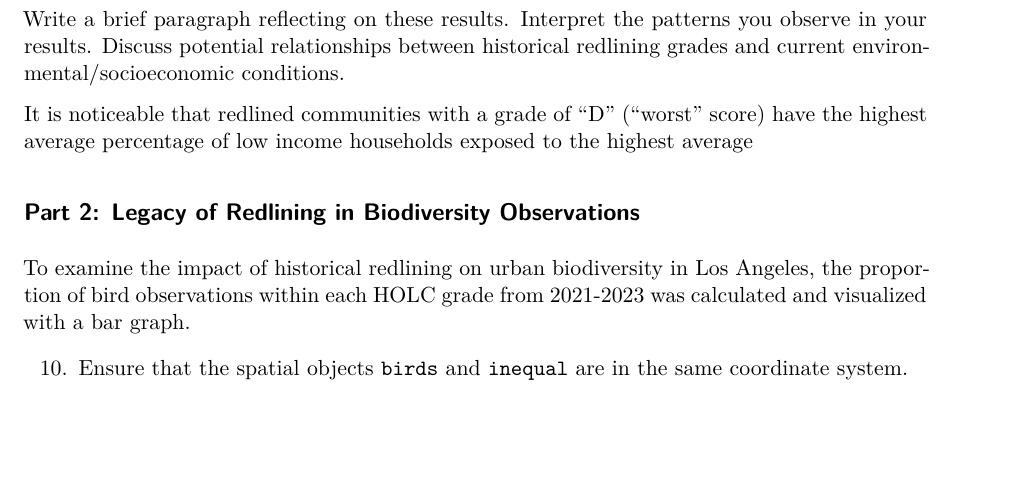
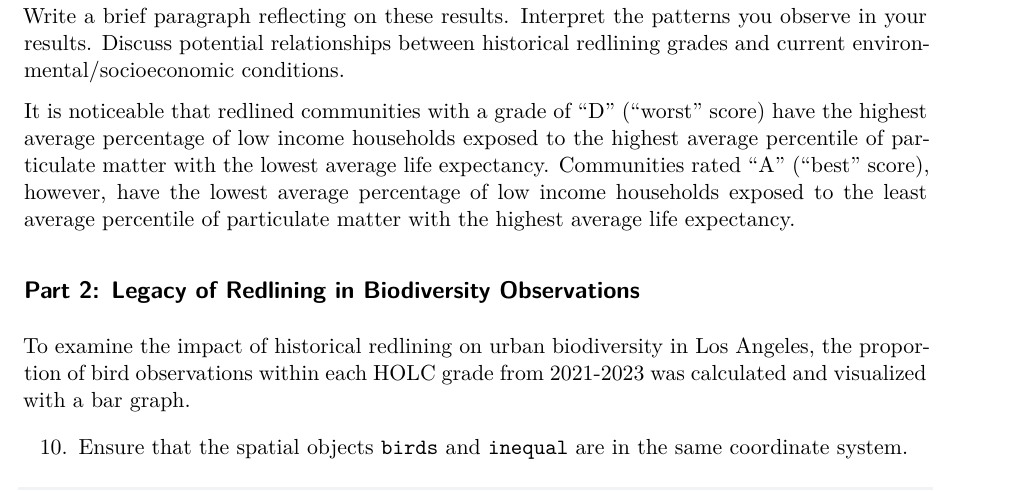
Before and after one commit to vedikaS-byte/eds-223-hw-2, a Quarto document (eds-223-hw2.qmd): part of page 7 of 8 before the commit and part of page 8 of 9 after it, cut so that both start at the same text, the shorter picture padded with empty space. Rendered offline with R 4.5, knitr and Pandoc in place of Quarto, then LaTeX, with nearby package versions; some code elsewhere in the file could not run offline.

Commit message:
Finishing part 1

```diff
--- a/eds-223-hw2.qmd
+++ b/eds-223-hw2.qmd
@@ -317,7 +319,11 @@ environmental/socioeconomic conditions.
 
 It is noticeable that redlined communities with a grade of "D" ("worst"
 score) have the highest average percentage of low income households
-exposed to the highest average
+exposed to the highest average percentile of particulate matter with the
+lowest average life expectancy. Communities rated "A" ("best" score),
+however, have the lowest average percentage of low income households
+exposed to the least average percentile of particulate matter with the
+highest average life expectancy.
 
 ## Part 2: Legacy of Redlining in Biodiversity Observations
 
```
Also changed, not shown: eds-223-hw2.qmd (2 more changed lines).
